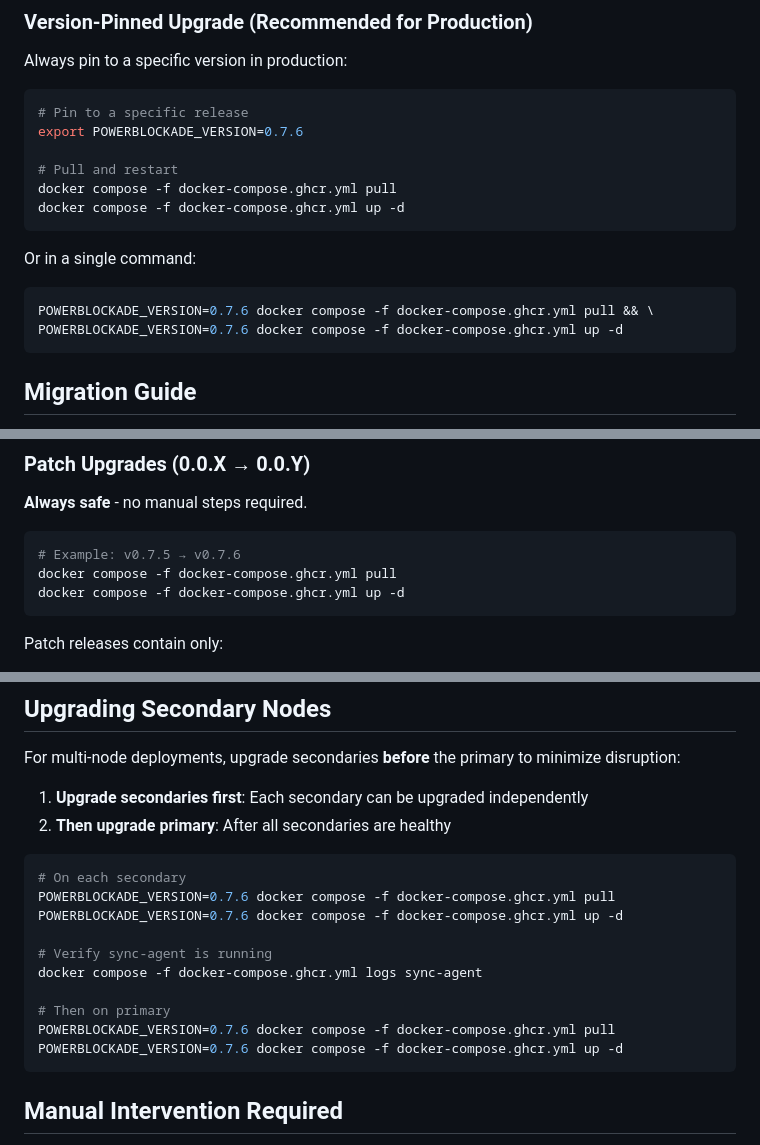
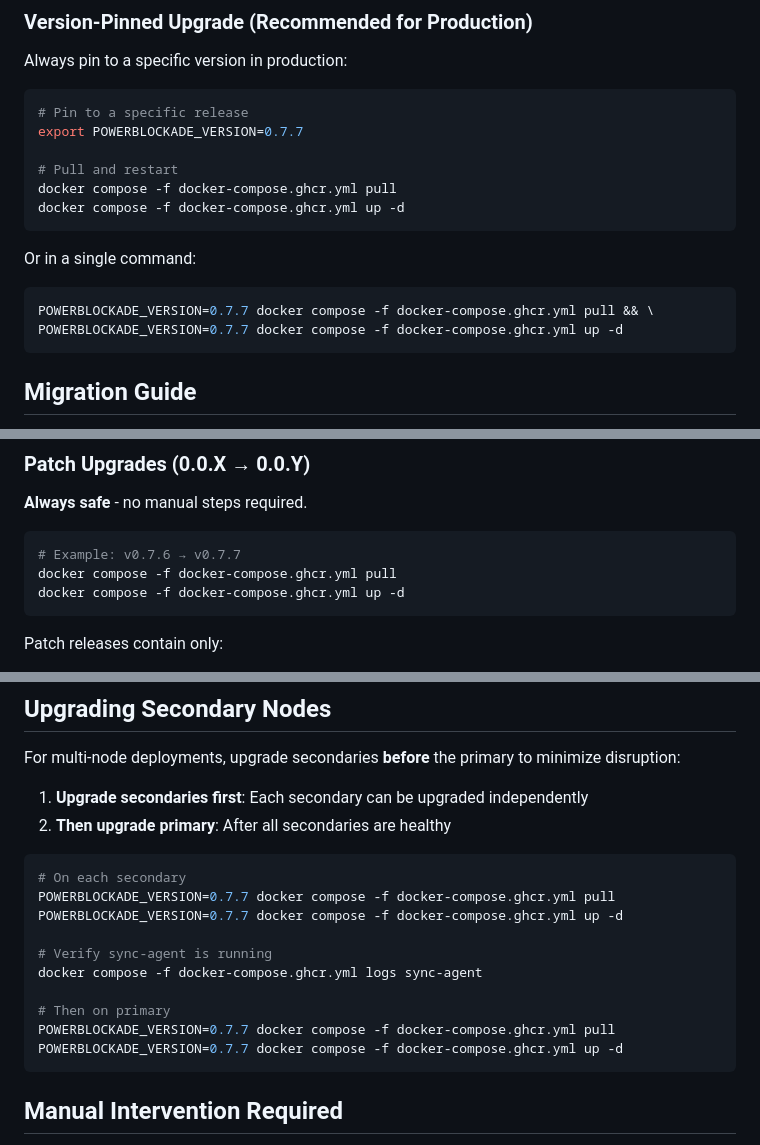
Before and after one commit to Zerostate-IO/PowerBlockade, a Markdown page: docs/UPGRADE.md, 3 parts joined by grey strips. GitHub-like rendering.

````diff
--- a/docs/UPGRADE.md
+++ b/docs/UPGRADE.md
@@ -24,7 +24,7 @@ Always pin to a specific version in production:
 
 ```bash
 # Pin to a specific release
-export POWERBLOCKADE_VERSION=0.7.6
+export POWERBLOCKADE_VERSION=0.7.7
 
 # Pull and restart
 docker compose -f docker-compose.ghcr.yml pull
@@ -34,8 +34,8 @@ docker compose -f docker-compose.ghcr.yml up -d
 Or in a single command:
 
 ```bash
-POWERBLOCKADE_VERSION=0.7.6 docker compose -f docker-compose.ghcr.yml pull && \
-POWERBLOCKADE_VERSION=0.7.6 docker compose -f docker-compose.ghcr.yml up -d
+POWERBLOCKADE_VERSION=0.7.7 docker compose -f docker-compose.ghcr.yml pull && \
+POWERBLOCKADE_VERSION=0.7.7 docker compose -f docker-compose.ghcr.yml up -d
 ```
 
 ## Migration Guide
@@ -135,7 +135,7 @@ If running secondary nodes, verify they're healthy:
 **Always safe** - no manual steps required.
 
 ```bash
-# Example: v0.7.5 → v0.7.6
+# Example: v0.7.6 → v0.7.7
 docker compose -f docker-compose.ghcr.yml pull
 docker compose -f docker-compose.ghcr.yml up -d
 ```
@@ -330,15 +330,15 @@ For multi-node deployments, upgrade secondaries **before** the primary to minimi
 
 ```bash
 # On each secondary
-POWERBLOCKADE_VERSION=0.7.6 docker compose -f docker-compose.ghcr.yml pull
-POWERBLOCKADE_VERSION=0.7.6 docker compose -f docker-compose.ghcr.yml up -d
+POWERBLOCKADE_VERSION=0.7.7 docker compose -f docker-compose.ghcr.yml pull
+POWERBLOCKADE_VERSION=0.7.7 docker compose -f docker-compose.ghcr.yml up -d
 
 # Verify sync-agent is running
 docker compose -f docker-compose.ghcr.yml logs sync-agent
 
 # Then on primary
-POWERBLOCKADE_VERSION=0.7.6 docker compose -f docker-compose.ghcr.yml pull
-POWERBLOCKADE_VERSION=0.7.6 docker compose -f docker-compose.ghcr.yml up -d
+POWERBLOCKADE_VERSION=0.7.7 docker compose -f docker-compose.ghcr.yml pull
+POWERBLOCKADE_VERSION=0.7.7 docker compose -f docker-compose.ghcr.yml up -d
 ```
 
 ## Manual Intervention Required
````
Also changed, not shown: QUICK_START.md (+4 -4 lines).
